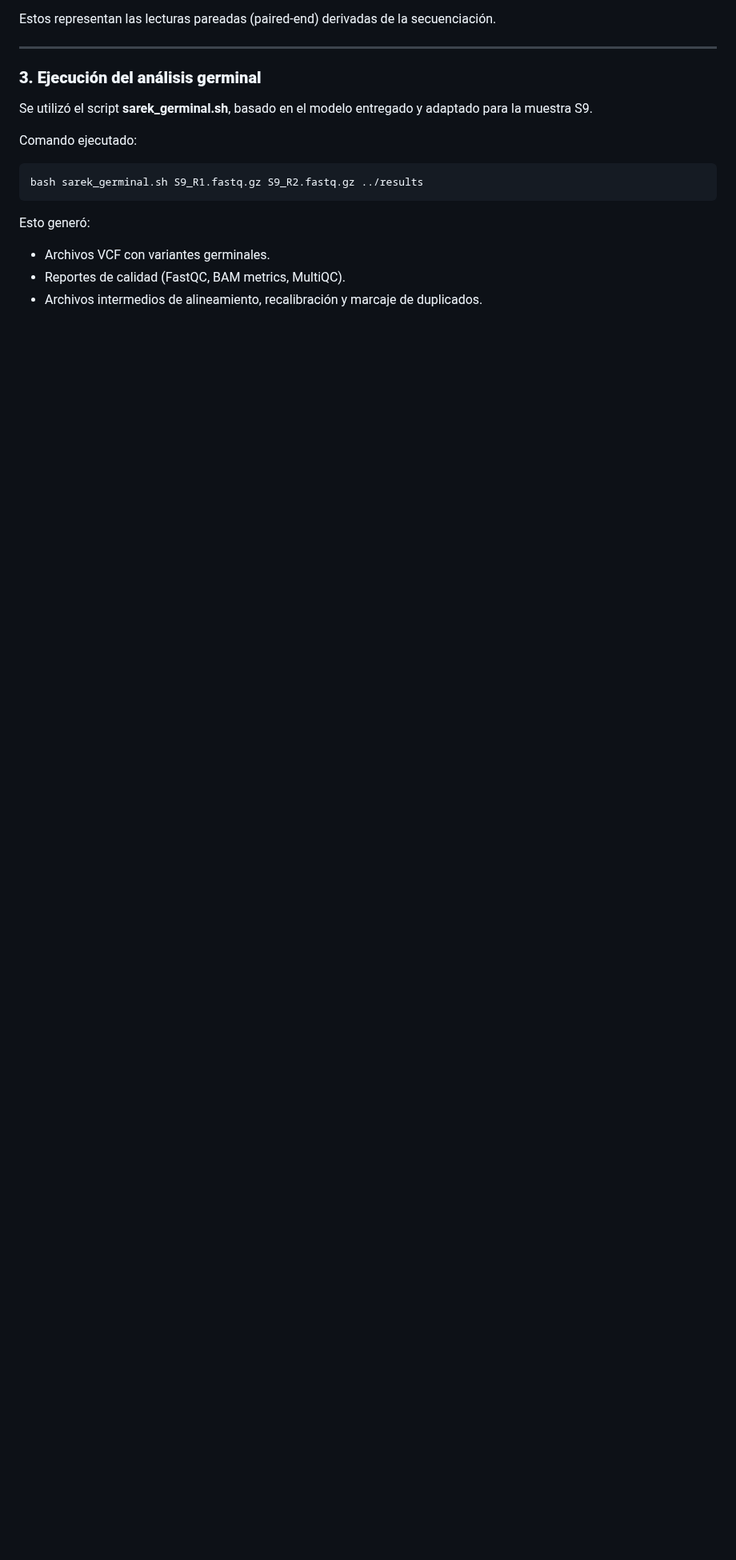
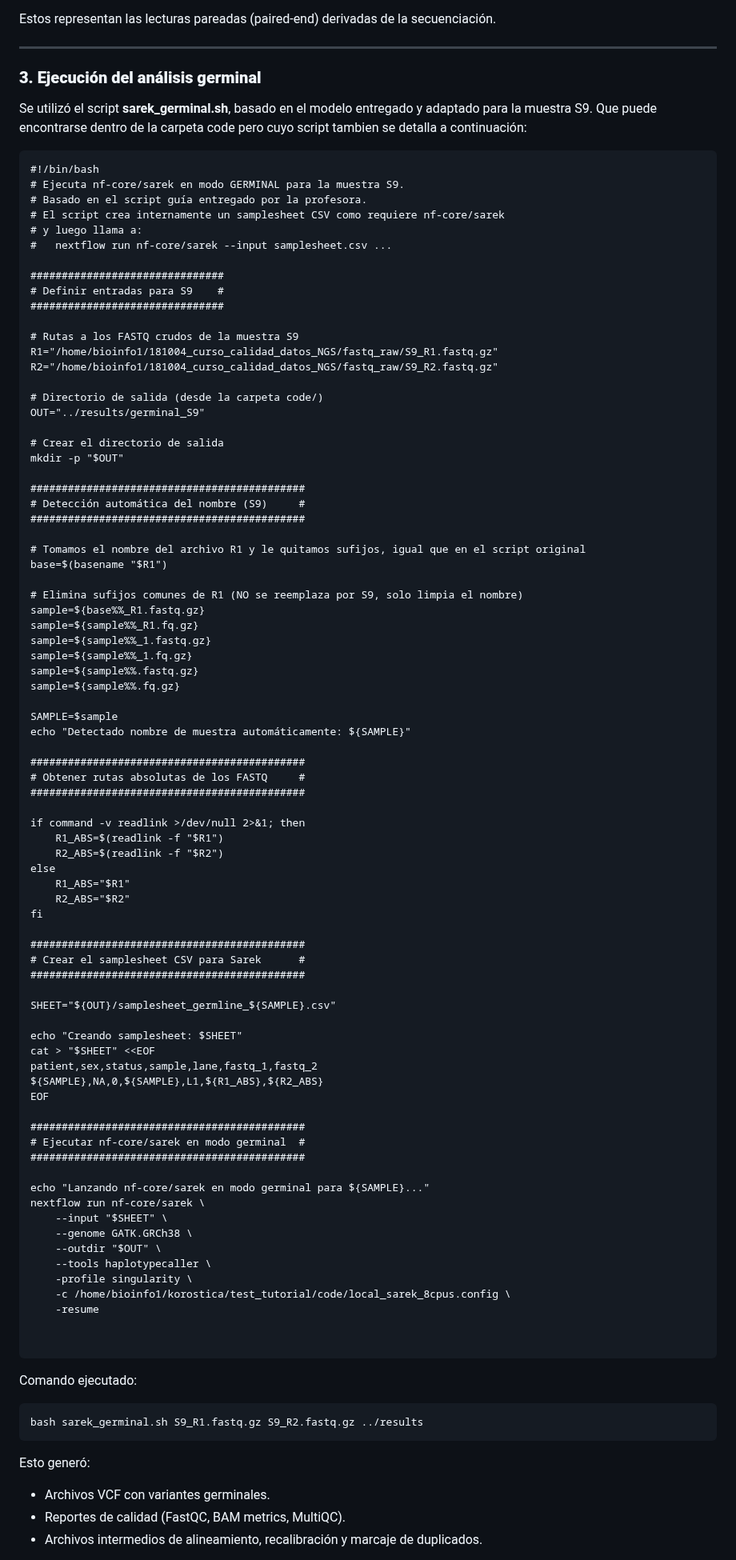
Before and after one commit to pgmaldonado97/Tareas_BioinfRepro2025_PG, a Markdown page: Unidad 3 Sesion 5/README.md, the part around one of its changes. Shown at 80% size. Drawn GitHub-style; blank space fills up the shorter version.

````diff
--- a/Unidad 3 Sesion 5/README.md
+++ b/Unidad 3 Sesion 5/README.md
@@ -62,7 +62,88 @@ Estos representan las lecturas pareadas (paired-end) derivadas de la secuenciaci
 
 ### **3. Ejecución del análisis germinal**
 
-Se utilizó el script **sarek_germinal.sh**, basado en el modelo entregado y adaptado para la muestra S9.
+Se utilizó el script **sarek_germinal.sh**, basado en el modelo entregado y adaptado para la muestra S9. Que puede encontrarse dentro de la carpeta code pero cuyo script tambien se detalla a continuación:
+
+```
+#!/bin/bash
+# Ejecuta nf-core/sarek en modo GERMINAL para la muestra S9.
+# Basado en el script guía entregado por la profesora.
+# El script crea internamente un samplesheet CSV como requiere nf-core/sarek
+# y luego llama a:
+#   nextflow run nf-core/sarek --input samplesheet.csv ...
+
+###############################
+# Definir entradas para S9    #
+###############################
+
+# Rutas a los FASTQ crudos de la muestra S9
+R1="/home/bioinfo1/181004_curso_calidad_datos_NGS/fastq_raw/S9_R1.fastq.gz"
+R2="/home/bioinfo1/181004_curso_calidad_datos_NGS/fastq_raw/S9_R2.fastq.gz"
+
+# Directorio de salida (desde la carpeta code/)
+OUT="../results/germinal_S9"
+
+# Crear el directorio de salida
+mkdir -p "$OUT"
+
+############################################
+# Detección automática del nombre (S9)     #
+############################################
+
+# Tomamos el nombre del archivo R1 y le quitamos sufijos, igual que en el script original
+base=$(basename "$R1")
+
+# Elimina sufijos comunes de R1 (NO se reemplaza por S9, solo limpia el nombre)
+sample=${base%%_R1.fastq.gz}
+sample=${sample%%_R1.fq.gz}
+sample=${sample%%_1.fastq.gz}
+sample=${sample%%_1.fq.gz}
+sample=${sample%%.fastq.gz}
+sample=${sample%%.fq.gz}
+
+SAMPLE=$sample
+echo "Detectado nombre de muestra automáticamente: ${SAMPLE}"
+
+############################################
+# Obtener rutas absolutas de los FASTQ     #
+############################################
+
+if command -v readlink >/dev/null 2>&1; then
+    R1_ABS=$(readlink -f "$R1")
+    R2_ABS=$(readlink -f "$R2")
+else
+    R1_ABS="$R1"
+    R2_ABS="$R2"
+fi
+
+############################################
+# Crear el samplesheet CSV para Sarek      #
+############################################
+
+SHEET="${OUT}/samplesheet_germline_${SAMPLE}.csv"
+
+echo "Creando samplesheet: $SHEET"
+cat > "$SHEET" <<EOF
+patient,sex,status,sample,lane,fastq_1,fastq_2
+${SAMPLE},NA,0,${SAMPLE},L1,${R1_ABS},${R2_ABS}
+EOF
+
+############################################
+# Ejecutar nf-core/sarek en modo germinal  #
+############################################
+
+echo "Lanzando nf-core/sarek en modo germinal para ${SAMPLE}..."
+nextflow run nf-core/sarek \
+    --input "$SHEET" \
+    --genome GATK.GRCh38 \
+    --outdir "$OUT" \
+    --tools haplotypecaller \
+    -profile singularity \
+    -c /home/bioinfo1/korostica/test_tutorial/code/local_sarek_8cpus.config \
+    -resume
+
+
+```
 
 Comando ejecutado:
 
````
Also changed, not shown: other parts of Unidad 3 Sesion 5/README.md (+89 -12 lines).
